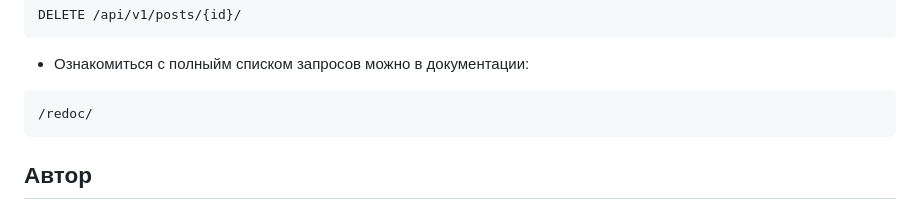
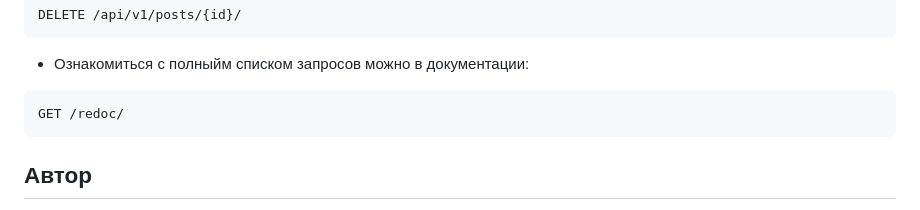
Before and after one commit to alex-zharinov/api_final_yatube, a Markdown page: README.md, the part around the change. Rendered like a GitHub page.

````diff
--- a/README.md
+++ b/README.md
@@ -108,7 +108,7 @@ DELETE /api/v1/posts/{id}/
 ```
 - Ознакомиться с полныйм списком запросов можно в документации:
 ```
-/redoc/
+GET /redoc/
 ```
 
 ## Автор
````
